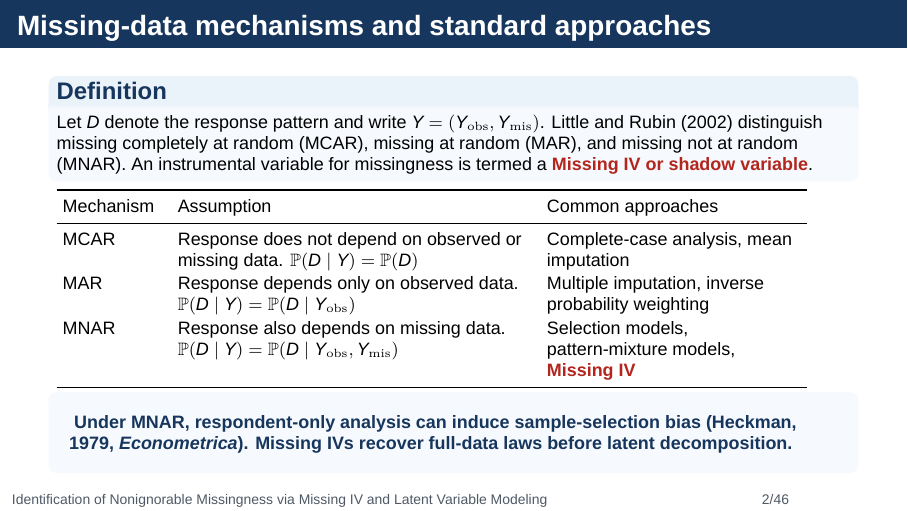
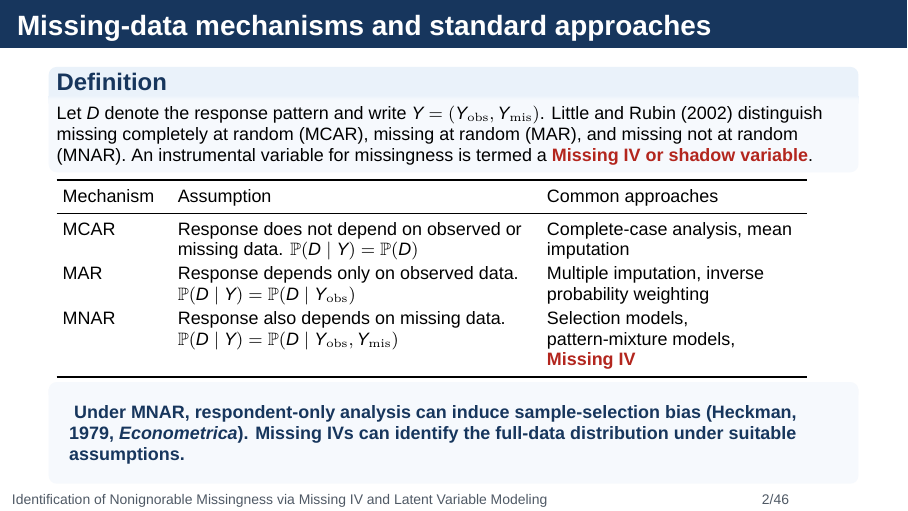
Before and after one commit to MHsamurai/missing-IV, LaTeX slides (manuscript/vector_missing_iv_identification_beamer.tex): page 2 of 46. Compiled offline with XeLaTeX; a missing font is replaced by an installed copy or a similar font.

Commit message:
Keep introductory missing-data slide focused on full-law recovery

```diff
--- a/manuscript/vector_missing_iv_identification_beamer.tex
+++ b/manuscript/vector_missing_iv_identification_beamer.tex
@@ -102,7 +102,7 @@ MNAR & Response also depends on missing data. $\Prb(D\mid Y)=\Prb(D\mid Y_{\math
 \end{tabular}
 \vspace{.15em}
 \begin{takeaway}
-Under MNAR, respondent-only analysis can induce sample-selection bias (Heckman, 1979, \emph{Econometrica}). Missing IVs recover full-data laws before latent decomposition.
+Under MNAR, respondent-only analysis can induce sample-selection bias (Heckman, 1979, \emph{Econometrica}). Missing IVs can identify the full-data distribution under suitable assumptions.
 \end{takeaway}
 \end{frame}
 
```
